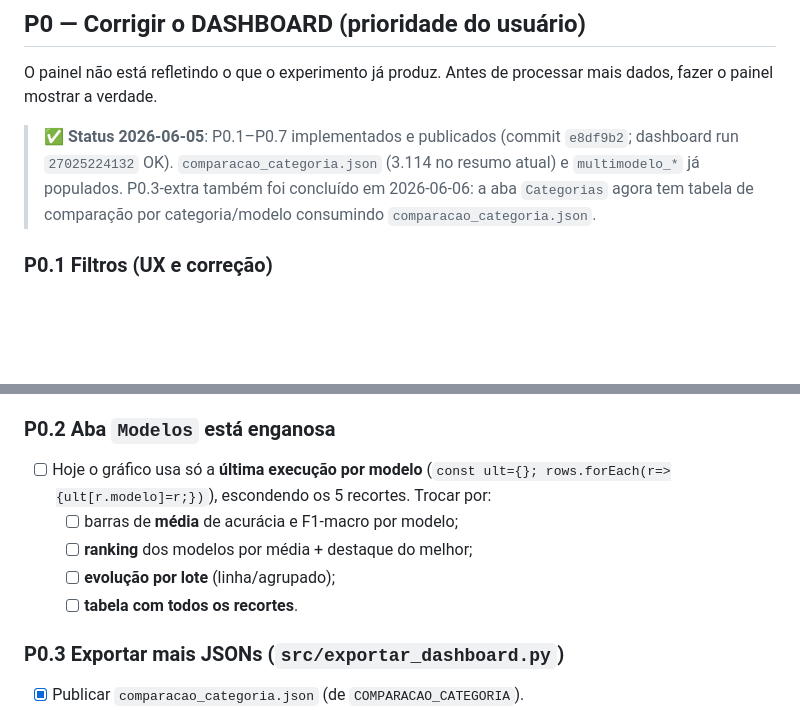
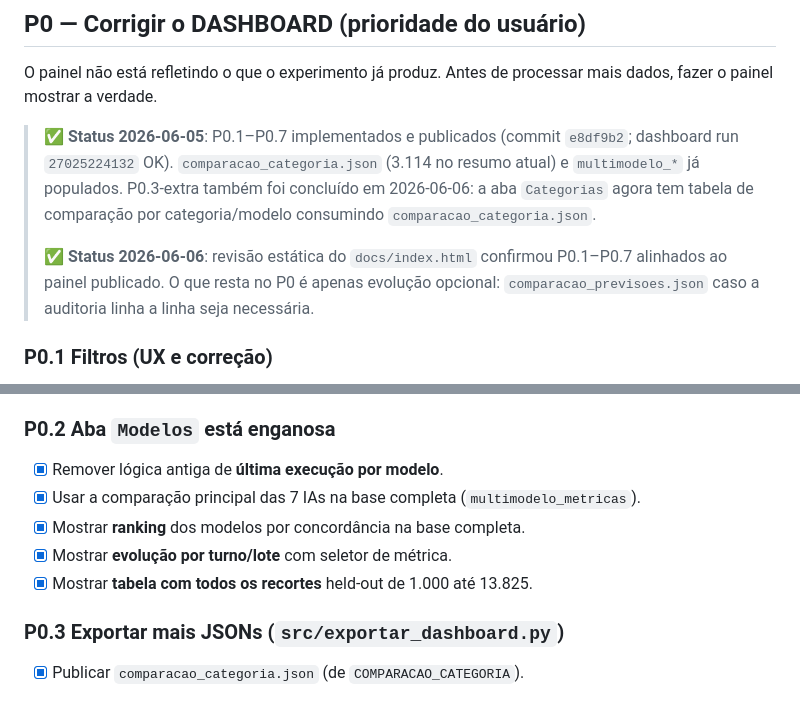
Before and after one commit to adinailson88/classificacao-chamados, a Markdown page: FALTA_FAZER.md, 2 parts joined by grey strips. GitHub-like rendering; blank space fills up the shorter version.

```diff
--- a/FALTA_FAZER.md
+++ b/FALTA_FAZER.md
@@ -35,6 +35,10 @@ dados, fazer o painel mostrar a verdade.
 > `multimodelo_*` já populados. P0.3-extra também foi concluído em 2026-06-06:
 > a aba `Categorias` agora tem tabela de comparação por categoria/modelo consumindo
 > `comparacao_categoria.json`.
+>
+> ✅ **Status 2026-06-06**: revisão estática do `docs/index.html` confirmou P0.1–P0.7
+> alinhados ao painel publicado. O que resta no P0 é apenas evolução opcional:
+> `comparacao_previsoes.json` caso a auditoria linha a linha seja necessária.
 
 ### P0.1 Filtros (UX e correção)
 - [x] Indicar **claramente** quando um filtro está ativo (chips/lista dos ativos + contador).
@@ -51,12 +55,11 @@ dados, fazer o painel mostrar a verdade.
       hoje parece bug. Pôr um rótulo/aviso no topo desses gráficos.
 
 ### P0.2 Aba `Modelos` está enganosa
-- [ ] Hoje o gráfico usa só a **última execução por modelo** (`const ult={}; rows.forEach(r=>{ult[r.modelo]=r;})`),
-      escondendo os 5 recortes. Trocar por:
-  - [ ] barras de **média** de acurácia e F1-macro por modelo;
-  - [ ] **ranking** dos modelos por média + destaque do melhor;
-  - [ ] **evolução por lote** (linha/agrupado);
-  - [ ] **tabela com todos os recortes**.
+- [x] Remover lógica antiga de **última execução por modelo**.
+- [x] Usar a comparação principal das 7 IAs na base completa (`multimodelo_metricas`).
+- [x] Mostrar **ranking** dos modelos por concordância na base completa.
+- [x] Mostrar **evolução por turno/lote** com seletor de métrica.
+- [x] Mostrar **tabela com todos os recortes** held-out de 1.000 até 13.825.
 
 ### P0.3 Exportar mais JSONs (`src/exportar_dashboard.py`)
 - [x] Publicar `comparacao_categoria.json` (de `COMPARACAO_CATEGORIA`).
```
Also changed, not shown: other parts of FALTA_FAZER.md (+5 -5 lines), CONTEXTO.md (+21 -0 lines).
